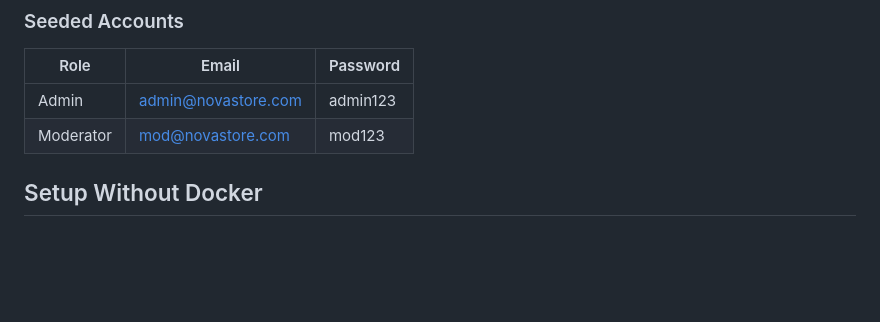
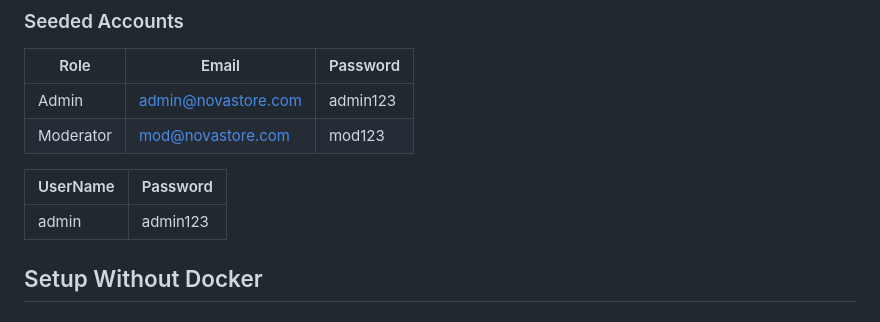
Before and after one commit to tekeoglan/nova-store, a Markdown page: README.md, the part around the change. GitHub-like rendering; blank space fills up the shorter version.

Commit message:
doc: update READ.me file

```diff
--- a/README.md
+++ b/README.md
@@ -52,6 +52,10 @@ docker compose up --build
 |------|-------|----------|
 | Admin | admin@novastore.com | admin123 |
 | Moderator | mod@novastore.com | mod123 |
+
+| UserName | Password |
+|------|-------|
+| admin | admin123 |
 
 ## Setup Without Docker
 
```
